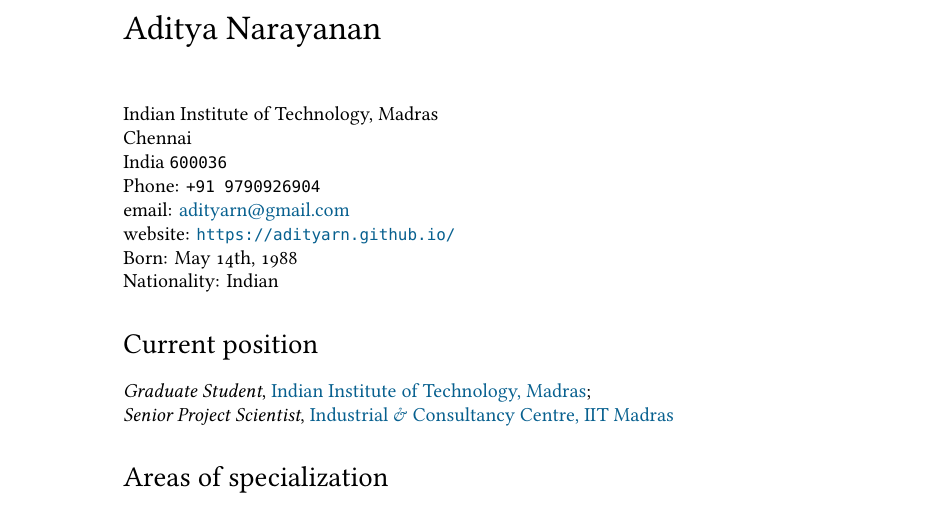
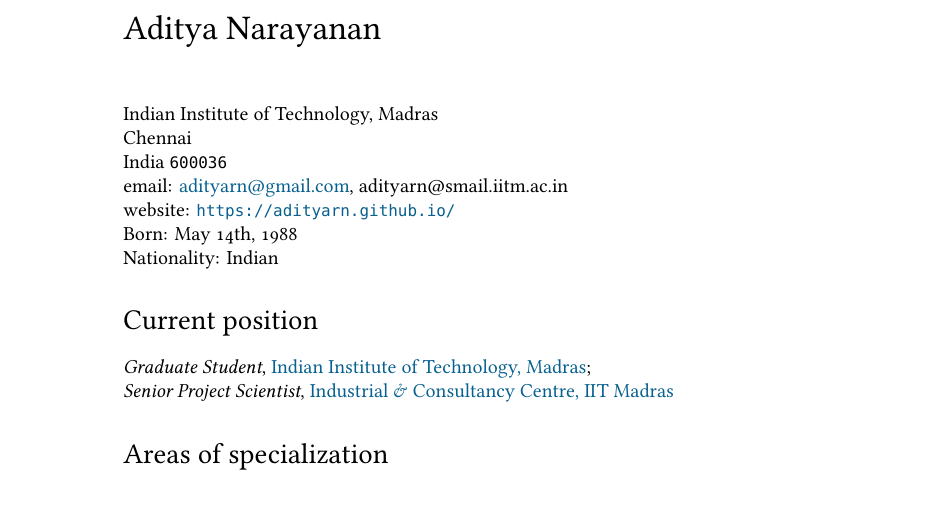
Before and after one commit to adityarn/CV, a LaTeX CV (CV.tex): part of page 1 of 3, cut so that both start at the same text. Compiled offline with XeLaTeX; a missing font is replaced by an installed copy or a similar font.

Commit message:
removed personal phone number

```diff
--- a/CV.tex
+++ b/CV.tex
@@ -73,8 +73,7 @@
 Indian Institute of Technology, Madras\\
 Chennai\\
 India \texttt{600036}\\
-Phone: \texttt{+91 9790926904}\\
-email: \href{mailto:adityarn@gmail.com}{adityarn@gmail.com}\\
+email: \href{mailto:adityarn@gmail.com}{adityarn@gmail.com}, adityarn@smail.iitm.ac.in\\
 website: \url{https://adityarn.github.io/} %• \href{https://orcid.org/0000-0002-8967-2211}{ORCID} • \href{https://twitter.com/aditrn}{Twitter} • \href{https://www.researchgate.net/profile/Aditya_Narayanan3}{Research Gate}\\
 \\
 Born:  May 14th, 1988\\
```
Also changed, not shown: CV.pdf.
